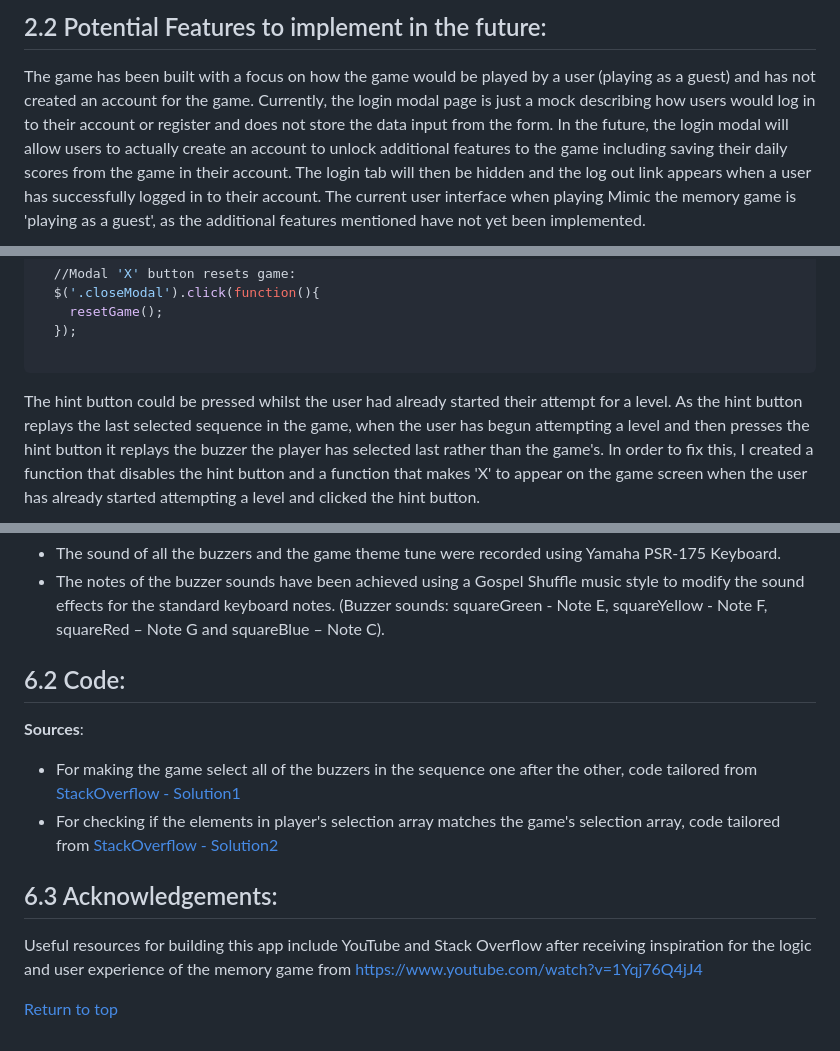
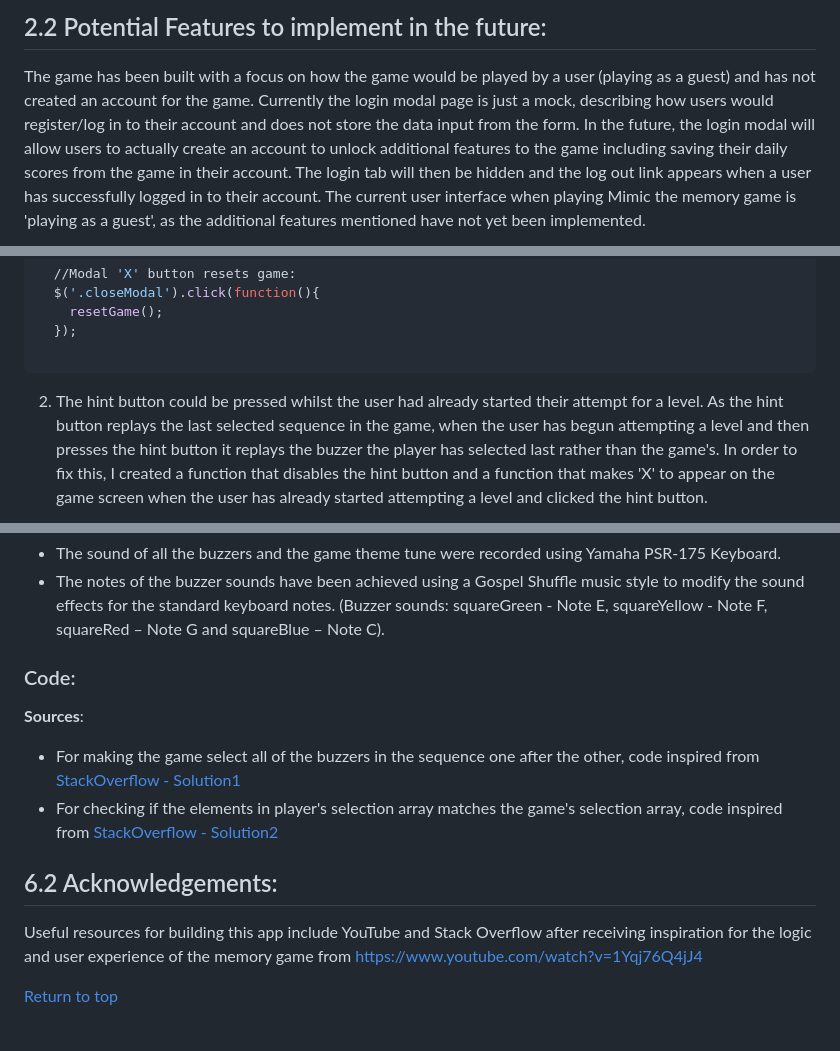
Before and after one commit to selinaerhabor/memory-game, a Markdown page: README.md, 3 parts joined by grey strips. Rendered like a GitHub page.

````diff
--- a/README.md
+++ b/README.md
@@ -139,7 +148,7 @@ pressed.
 
 ## 2.2 Potential Features to implement in the future:
 The game has been built with a focus on how the game would be played by a user (playing as a guest) and has not created an account for
-the game. Currently, the login modal page is just a mock describing how users would log in to their account or register and does not
+the game. Currently the login modal page is just a mock, describing how users would register/log in to their account and does not
 store the data input from the form. In the future, the login modal will allow users to actually create an account to unlock additional
 features to the game including saving their daily scores from the game in their account. The login tab will then be hidden and the log out
 link appears when a user has successfully logged in to their account. The current user interface when playing Mimic the memory game is
@@ -357,7 +380,7 @@ modal windows for Incorrect Move ('#showErrorModal') and Game Win ('#gameWinModa
 
 ```
 
-The hint button could be pressed whilst the user had already started their attempt for a level.
+2. The hint button could be pressed whilst the user had already started their attempt for a level.
 As the hint button replays the last selected sequence in the game, when the user has begun attempting a level and then presses the
 hint button it replays the buzzer the player has selected last rather than the game's. In order to fix this, I created a function
 that disables the hint button and a function that makes 'X' to appear on the game screen when the user has already started
@@ -478,12 +502,12 @@ code.
 * The notes of the buzzer sounds have been achieved using a Gospel Shuffle music style to modify the sound effects for the
 standard keyboard notes. (Buzzer sounds: squareGreen - Note E, squareYellow - Note F, squareRed – Note G and squareBlue – Note C).
 
-## 6.2 Code:
+### Code:
 **Sources**:
-* For making the game select all of the buzzers in the sequence one after the other, code tailored from [StackOverflow - Solution1]
-* For checking if the elements in player's selection array matches the game's selection array, code tailored from [StackOverflow - Solution2]
+* For making the game select all of the buzzers in the sequence one after the other, code inspired from [StackOverflow - Solution1]
+* For checking if the elements in player's selection array matches the game's selection array, code inspired from [StackOverflow - Solution2]
 
-## 6.3 Acknowledgements:
+## 6.2 Acknowledgements:
 Useful resources for building this app include YouTube and Stack Overflow after receiving inspiration for the logic and user experience of
 the memory game from https://www.youtube.com/watch?v=1Yqj76Q4jJ4
 
@@ -510,5 +534,5 @@ the memory game from https://www.youtube.com/watch?v=1Yqj76Q4jJ4
 [StackOverflow - Solution2]: <https://stackoverflow.com/questions/6120931/how-to-count-the-number-of-certain-element-in-an-array>
 [Dropbox]: <https://www.dropbox.com/sh/z49xw5kvydjaem3/AABvWeLA1JTnCTqTNKjpEJZPa?dl=0>
 [Wallpapercave]: <https://wallpapercave.com/carbon-wallpaper-hd>
-[Jasmine Test Results Page]: <(https://github.com/selinaerhabor/memory-game/tree/master/Tests/browser-tests/Result%20-%20Jasmine%20Tests.png)>
+[Jasmine Test Results Page]: <https://github.com/selinaerhabor/memory-game/tree/master/Tests/browser-tests/Result%20-%20Jasmine%20Tests.png>
 [Initial Ideas - Wireframes]: <https://github.com/selinaerhabor/memory-game/tree/master/Initial%20Ideas%20-%20Wireframes>
````
Also changed, not shown: other parts of README.md (+42 -18 lines), assets/images/screenshots-features/modal-window-hint-button-error.png (added), assets/images/screenshots-features/modal-window-incorrect-move.png (added), assets/images/screenshots-features/modal-window-win.png (added), 2 other files.
